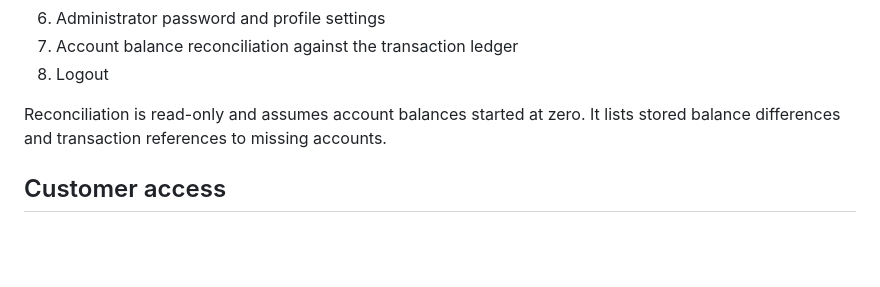
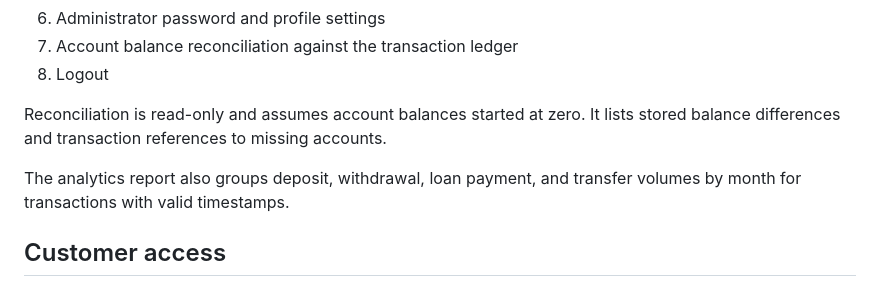
Before and after one commit to Arish0limbu/Banking-Financial-Management-System-BAFMS-, a Markdown page: README.md, the part around the change. GitHub-like rendering; blank space fills up the shorter version.

Commit message:
Document monthly analytics totals

```diff
--- a/README.md
+++ b/README.md
@@ -19,6 +19,8 @@ After administrator sign-in, the administrator menu provides:
 
 Reconciliation is read-only and assumes account balances started at zero. It lists stored balance differences and transaction references to missing accounts.
 
+The analytics report also groups deposit, withdrawal, loan payment, and transfer volumes by month for transactions with valid timestamps.
+
 ## Customer access
 
 Customer IDs are the serial numbers shown in `data/customer.txt`. An administrator can set a customer's initial password during registration or choose **Customer management → Create or reset customer login** for an existing customer. Give the customer their serial number and the password they set. On the shared login page, administrator credentials are checked first; otherwise, the ID and password are checked against configured customer logins. A customer whose login has not been set up must ask the administrator to create it.
```
